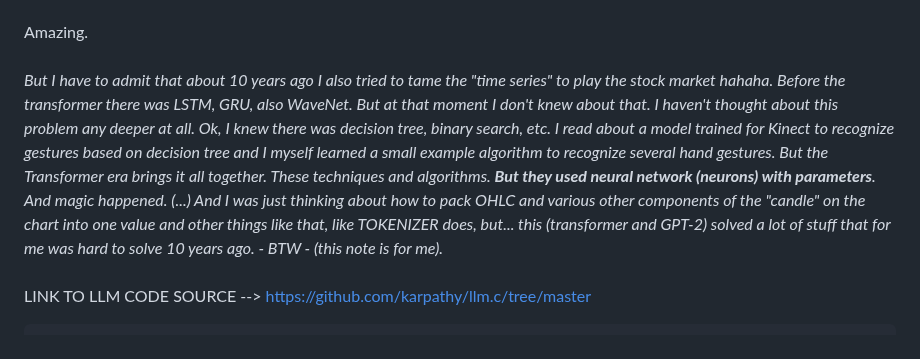
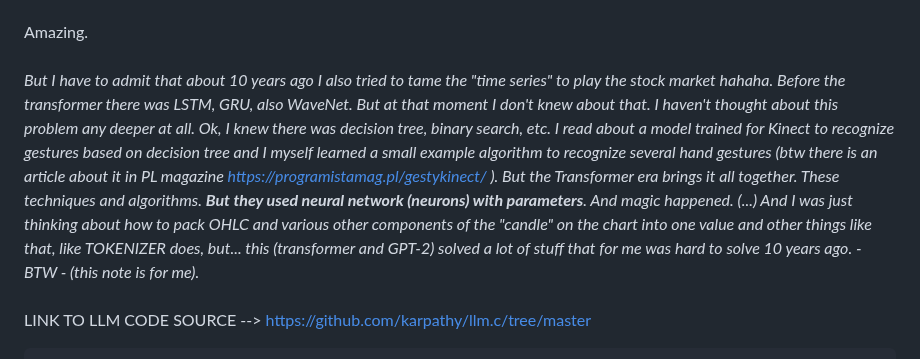
Before and after one commit to KarolDuracz/scratchpad, a Markdown page: MachineLearning/LLM for a specific task/README.md, the part around the change. Rendered like a GitHub page.

```diff
--- a/MachineLearning/LLM for a specific task/README.md
+++ b/MachineLearning/LLM for a specific task/README.md
@@ -5,7 +5,7 @@ Because this is similar to introduce of to C language. In C language you have "p
 <br /><br />
 Amazing.
 <br /><br />
-<i>But I have to admit that about 10 years ago I also tried to tame the "time series" to play the stock market hahaha. Before the transformer there was LSTM, GRU, also WaveNet. But at that moment I don't knew about that. I haven't thought about this problem any deeper at all. Ok, I knew there was decision tree, binary search, etc. I read about a model trained for Kinect to recognize gestures based on decision tree and I myself learned a small example algorithm to recognize several hand gestures. But the Transformer era brings it all together. These techniques and algorithms. <b>But they used neural network (neurons) with parameters</b>. And magic happened. (...) And I was just thinking about how to pack OHLC and various other components of the "candle" on the chart into one value and  other things like that, like TOKENIZER does, but... this (transformer and GPT-2) solved a lot of stuff that for me was hard to solve 10 years ago. - BTW - (this note is for me).</i>
+<i>But I have to admit that about 10 years ago I also tried to tame the "time series" to play the stock market hahaha. Before the transformer there was LSTM, GRU, also WaveNet. But at that moment I don't knew about that. I haven't thought about this problem any deeper at all. Ok, I knew there was decision tree, binary search, etc. I read about a model trained for Kinect to recognize gestures based on decision tree and I myself learned a small example algorithm to recognize several hand gestures (btw there is an article about it in PL magazine https://programistamag.pl/gestykinect/ ). But the Transformer era brings it all together. These techniques and algorithms. <b>But they used neural network (neurons) with parameters</b>. And magic happened. (...) And I was just thinking about how to pack OHLC and various other components of the "candle" on the chart into one value and  other things like that, like TOKENIZER does, but... this (transformer and GPT-2) solved a lot of stuff that for me was hard to solve 10 years ago. - BTW - (this note is for me).</i>
 <br /><br />
 LINK TO LLM CODE SOURCE --> https://github.com/karpathy/llm.c/tree/master
 
```
